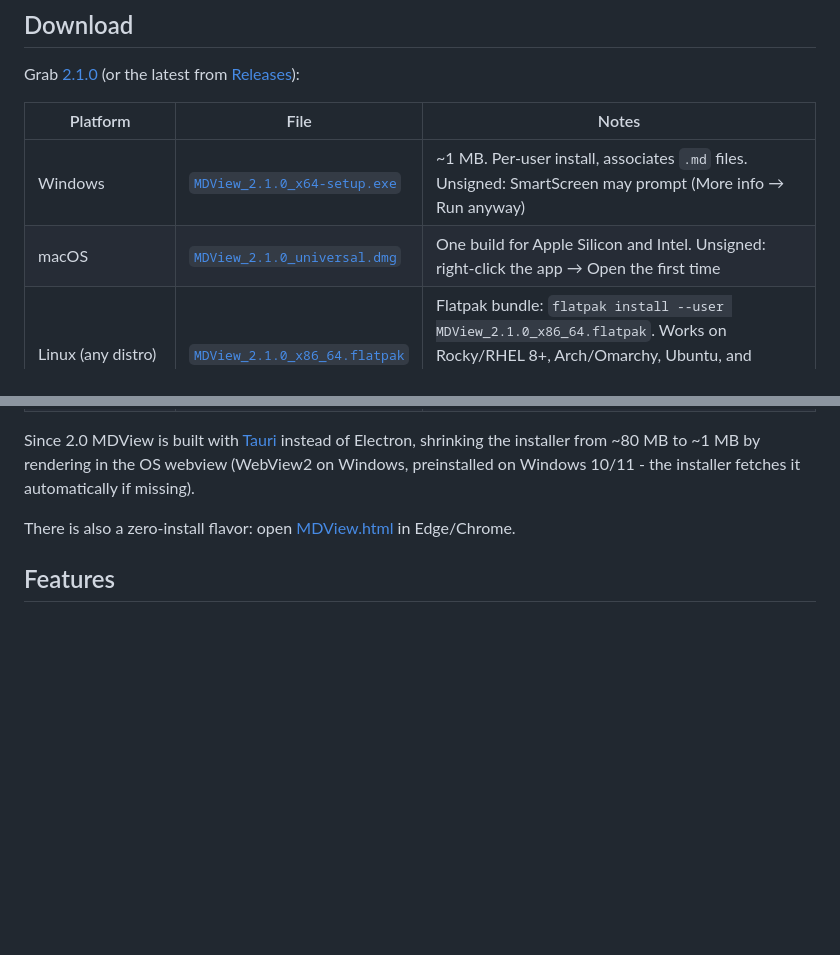
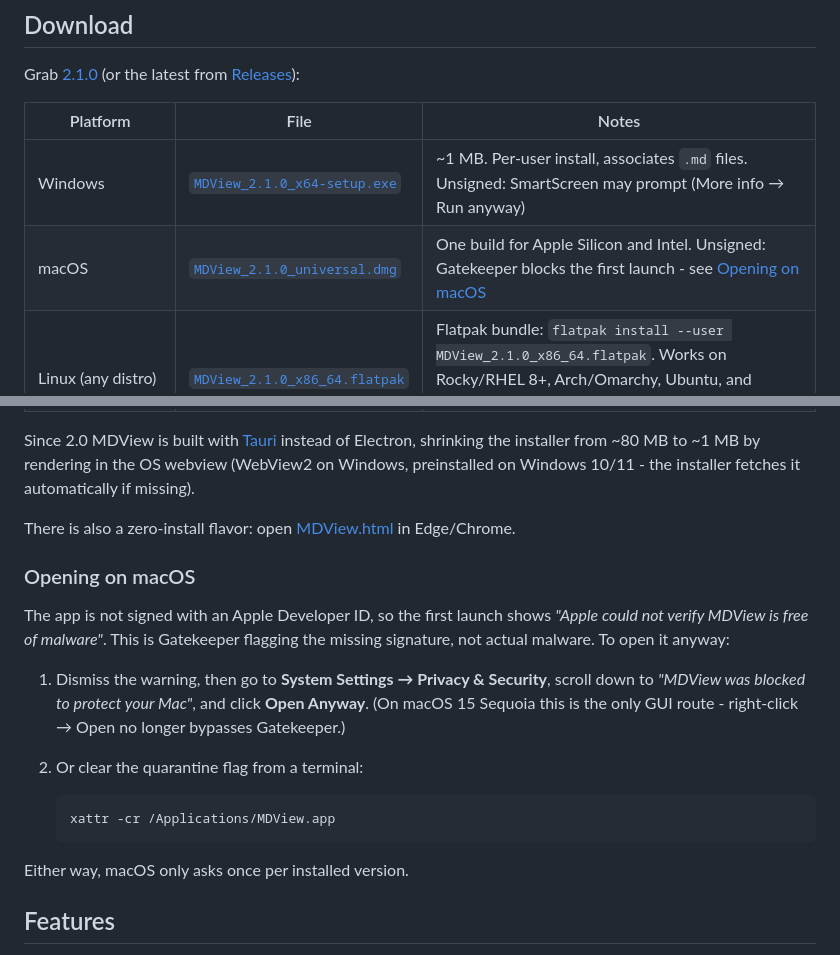
Before and after one commit to HristoAtanasovDimitrov/MDView, a Markdown page: README.md, 2 parts joined by grey strips. GitHub-like rendering; blank space fills up the shorter version.

Commit message:
README: document the macOS Gatekeeper workaround for the unsigned app
The dmg is unsigned, so first launch is blocked with a malware warning.
Replace the stale right-click tip (dropped in macOS 15) with an
"Opening on macOS" section: Open Anyway in Privacy & Security, or
xattr -cr from a terminal.

````diff
--- a/README.md
+++ b/README.md
@@ -18,7 +18,7 @@ Grab [2.1.0](https://github.com/HristoAtanasovDimitrov/MDView/releases/tag/v2.1.
 | Platform | File | Notes |
 |----------|------|-------|
 | Windows | [`MDView_2.1.0_x64-setup.exe`](https://github.com/HristoAtanasovDimitrov/MDView/releases/download/v2.1.0/MDView_2.1.0_x64-setup.exe) | ~1 MB. Per-user install, associates `.md` files. Unsigned: SmartScreen may prompt (More info → Run anyway) |
-| macOS | [`MDView_2.1.0_universal.dmg`](https://github.com/HristoAtanasovDimitrov/MDView/releases/download/v2.1.0/MDView_2.1.0_universal.dmg) | One build for Apple Silicon and Intel. Unsigned: right-click the app → Open the first time |
+| macOS | [`MDView_2.1.0_universal.dmg`](https://github.com/HristoAtanasovDimitrov/MDView/releases/download/v2.1.0/MDView_2.1.0_universal.dmg) | One build for Apple Silicon and Intel. Unsigned: Gatekeeper blocks the first launch - see [Opening on macOS](#opening-on-macos) |
 | Linux (any distro) | [`MDView_2.1.0_x86_64.flatpak`](https://github.com/HristoAtanasovDimitrov/MDView/releases/download/v2.1.0/MDView_2.1.0_x86_64.flatpak) | Flatpak bundle: `flatpak install --user MDView_2.1.0_x86_64.flatpak`. Works on Rocky/RHEL 8+, Arch/Omarchy, Ubuntu, and anything else with Flatpak; the shared GNOME runtime is fetched from Flathub on first install |
 | Linux (Ubuntu/Debian) | [`MDView_2.1.0_amd64.deb`](https://github.com/HristoAtanasovDimitrov/MDView/releases/download/v2.1.0/MDView_2.1.0_amd64.deb) | ~2 MB, uses the system WebKitGTK |
 | Linux (Rocky 10/Fedora) | [`MDView-2.1.0-1.x86_64.rpm`](https://github.com/HristoAtanasovDimitrov/MDView/releases/download/v2.1.0/MDView-2.1.0-1.x86_64.rpm) | On Rocky, enable EPEL first: `sudo dnf install epel-release`. Not installable on Rocky 8/9 (no WebKitGTK 4.1 there - use the Flatpak) |
@@ -29,6 +29,24 @@ the installer from ~80 MB to ~1 MB by rendering in the OS webview (WebView2 on W
 preinstalled on Windows 10/11 - the installer fetches it automatically if missing).
 
 There is also a zero-install flavor: open [MDView.html](MDView.html) in Edge/Chrome.
+
+### Opening on macOS
+
+The app is not signed with an Apple Developer ID, so the first launch shows
+*"Apple could not verify MDView is free of malware"*. This is Gatekeeper flagging
+the missing signature, not actual malware. To open it anyway:
+
+1. Dismiss the warning, then go to **System Settings → Privacy & Security**,
+   scroll down to *"MDView was blocked to protect your Mac"*, and click
+   **Open Anyway**. (On macOS 15 Sequoia this is the only GUI route -
+   right-click → Open no longer bypasses Gatekeeper.)
+2. Or clear the quarantine flag from a terminal:
+
+   ```sh
+   xattr -cr /Applications/MDView.app
+   ```
+
+Either way, macOS only asks once per installed version.
 
 ## Features
 
````
